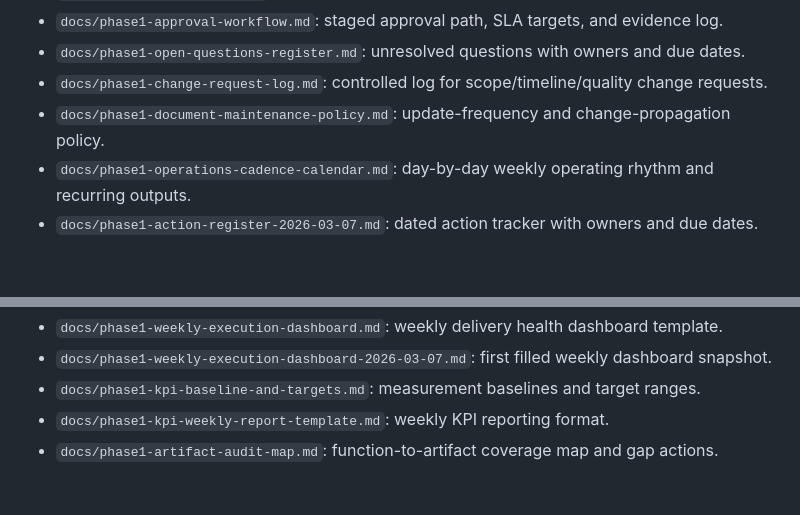
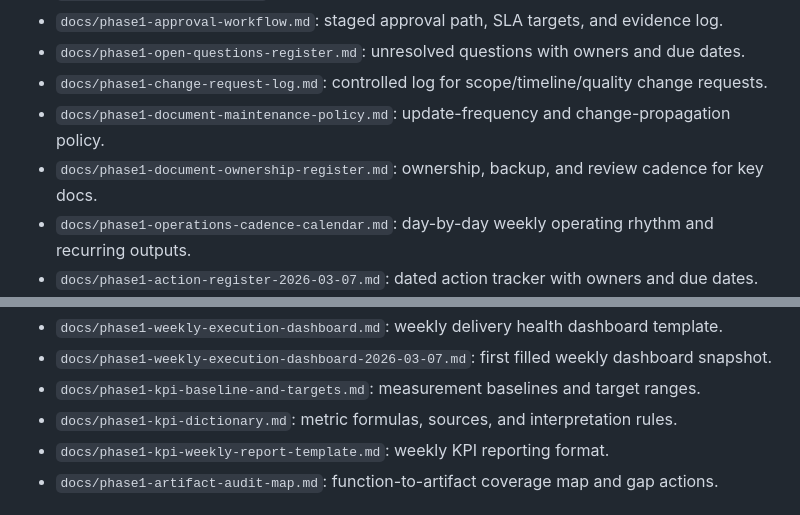
Before and after one commit to aftabbaig95/enriquez-project, a Markdown page: docs/phase1-master-index.md, 2 parts joined by grey strips. GitHub-like rendering; blank space fills up the shorter version.

Commit message:
Add document ownership register and KPI dictionary

```diff
--- a/docs/phase1-master-index.md
+++ b/docs/phase1-master-index.md
@@ -36,6 +36,7 @@ Purpose: Single entry point for all Phase 1 wireframe and launch-planning docume
 - `docs/phase1-open-questions-register.md`: unresolved questions with owners and due dates.
 - `docs/phase1-change-request-log.md`: controlled log for scope/timeline/quality change requests.
 - `docs/phase1-document-maintenance-policy.md`: update-frequency and change-propagation policy.
+- `docs/phase1-document-ownership-register.md`: ownership, backup, and review cadence for key docs.
 - `docs/phase1-operations-cadence-calendar.md`: day-by-day weekly operating rhythm and recurring outputs.
 - `docs/phase1-action-register-2026-03-07.md`: dated action tracker with owners and due dates.
 - `docs/phase1-daily-standup-script.md`: daily standup facilitation script and checklist.
@@ -46,6 +47,7 @@ Purpose: Single entry point for all Phase 1 wireframe and launch-planning docume
 - `docs/phase1-weekly-execution-dashboard.md`: weekly delivery health dashboard template.
 - `docs/phase1-weekly-execution-dashboard-2026-03-07.md`: first filled weekly dashboard snapshot.
 - `docs/phase1-kpi-baseline-and-targets.md`: measurement baselines and target ranges.
+- `docs/phase1-kpi-dictionary.md`: metric formulas, sources, and interpretation rules.
 - `docs/phase1-kpi-weekly-report-template.md`: weekly KPI reporting format.
 - `docs/phase1-artifact-audit-map.md`: function-to-artifact coverage map and gap actions.
 
```
Also changed, not shown: docs/phase1-document-ownership-register.md (added, +46 -0 lines), docs/phase1-kpi-dictionary.md (added, +48 -0 lines).
